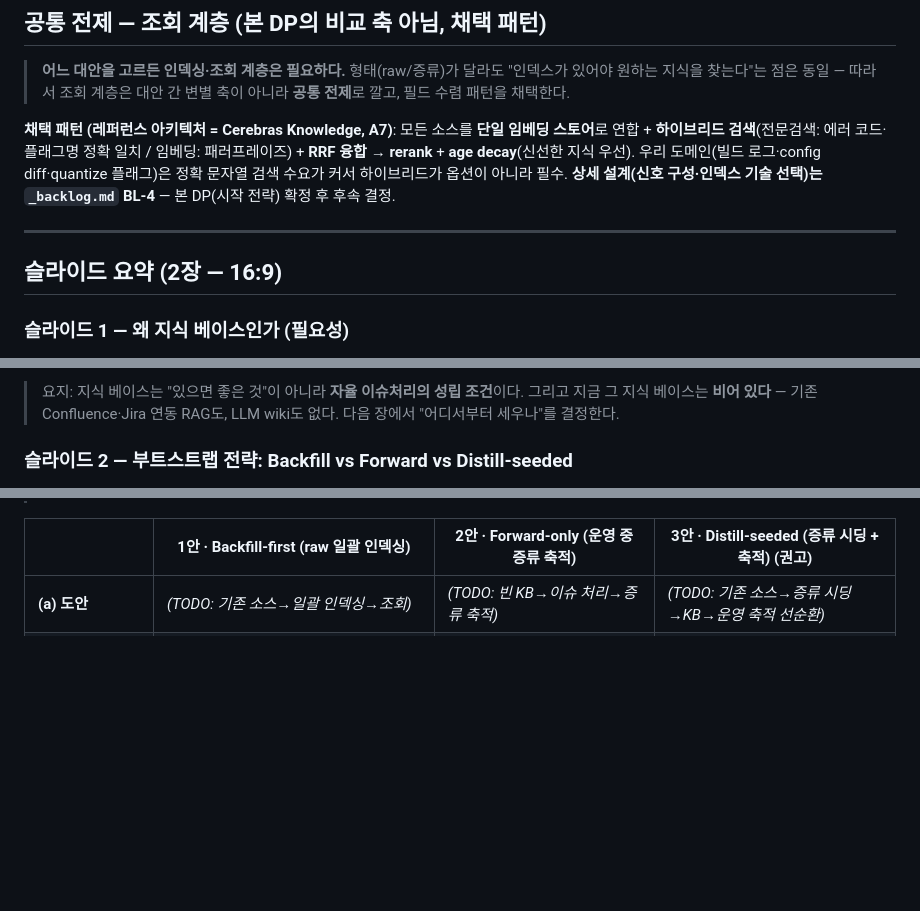
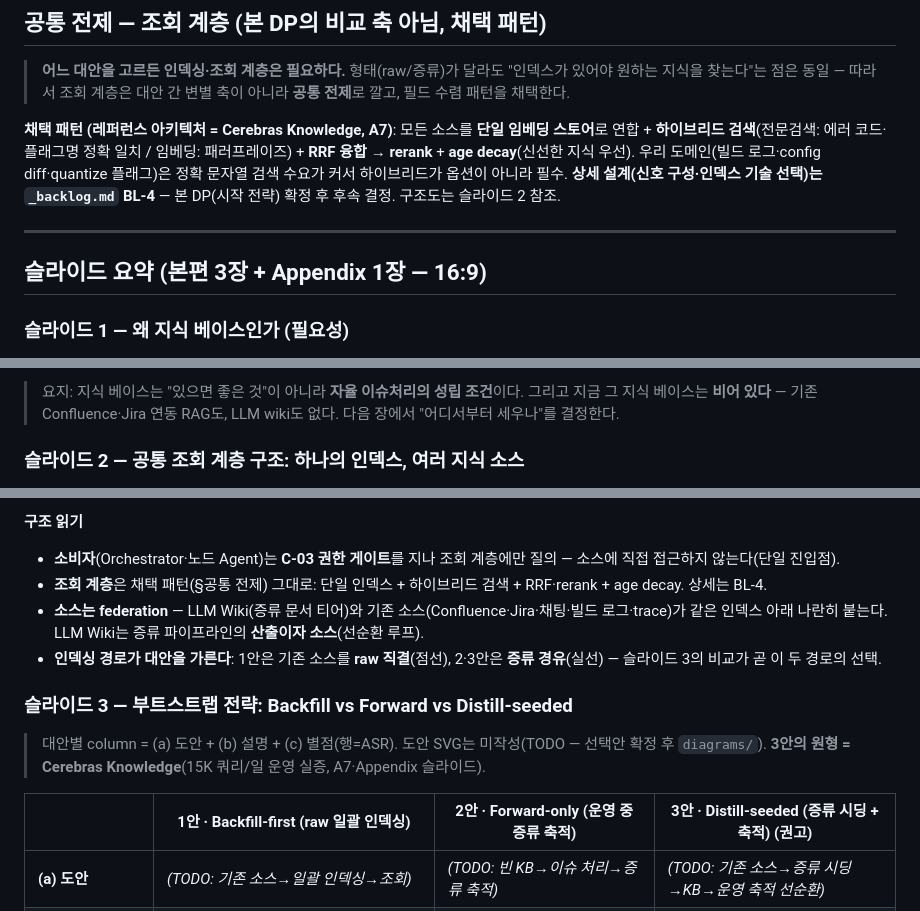
Before and after one commit to sj-meliora/archi-team-project, a Markdown page: context/dp/DP-06-knowledge-base.md, 3 parts joined by grey strips. Drawn GitHub-style; blank space fills up the shorter version.

```diff
--- a/context/dp/DP-06-knowledge-base.md
+++ b/context/dp/DP-06-knowledge-base.md
@@ -32,11 +32,11 @@
 
 > **어느 대안을 고르든 인덱싱·조회 계층은 필요하다.** 형태(raw/증류)가 달라도 "인덱스가 있어야 원하는 지식을 찾는다"는 점은 동일 — 따라서 조회 계층은 대안 간 변별 축이 아니라 **공통 전제**로 깔고, 필드 수렴 패턴을 채택한다.
 
-**채택 패턴 (레퍼런스 아키텍처 = Cerebras Knowledge, A7)**: 모든 소스를 **단일 임베딩 스토어**로 연합 + **하이브리드 검색**(전문검색: 에러 코드·플래그명 정확 일치 / 임베딩: 패러프레이즈) + **RRF 융합 → rerank** + **age decay**(신선한 지식 우선). 우리 도메인(빌드 로그·config diff·quantize 플래그)은 정확 문자열 검색 수요가 커서 하이브리드가 옵션이 아니라 필수. **상세 설계(신호 구성·인덱스 기술 선택)는 `_backlog.md` BL-4** — 본 DP(시작 전략) 확정 후 후속 결정.
+**채택 패턴 (레퍼런스 아키텍처 = Cerebras Knowledge, A7)**: 모든 소스를 **단일 임베딩 스토어**로 연합 + **하이브리드 검색**(전문검색: 에러 코드·플래그명 정확 일치 / 임베딩: 패러프레이즈) + **RRF 융합 → rerank** + **age decay**(신선한 지식 우선). 우리 도메인(빌드 로그·config diff·quantize 플래그)은 정확 문자열 검색 수요가 커서 하이브리드가 옵션이 아니라 필수. **상세 설계(신호 구성·인덱스 기술 선택)는 `_backlog.md` BL-4** — 본 DP(시작 전략) 확정 후 후속 결정. 구조도는 슬라이드 2 참조.
 
 ---
 
-## 슬라이드 요약 (2장 — 16:9)
+## 슬라이드 요약 (본편 3장 + Appendix 1장 — 16:9)
 
 ### 슬라이드 1 — 왜 지식 베이스인가 (필요성)
 
@@ -54,5 +54,5 @@
 
 > 요지: 지식 베이스는 "있으면 좋은 것"이 아니라 **자율 이슈처리의 성립 조건**이다. 그리고 지금 그 지식 베이스는 **비어 있다** — 기존 Confluence·Jira 연동 RAG도, LLM wiki도 없다. 다음 장에서 "어디서부터 세우나"를 결정한다.
 
-### 슬라이드 2 — 부트스트랩 전략: Backfill vs Forward vs Distill-seeded
+### 슬라이드 2 — 공통 조회 계층 구조: 하나의 인덱스, 여러 지식 소스
 
@@ -60,3 +100,12 @@
+**구조 읽기**
+- **소비자**(Orchestrator·노드 Agent)는 **C-03 권한 게이트**를 지나 조회 계층에만 질의 — 소스에 직접 접근하지 않는다(단일 진입점).
+- **조회 계층**은 채택 패턴(§공통 전제) 그대로: 단일 인덱스 + 하이브리드 검색 + RRF·rerank + age decay. 상세는 BL-4.
+- **소스는 federation** — LLM Wiki(증류 문서 티어)와 기존 소스(Confluence·Jira·채팅·빌드 로그·trace)가 같은 인덱스 아래 나란히 붙는다. LLM Wiki는 증류 파이프라인의 **산출이자 소스**(선순환 루프).
+- **인덱싱 경로가 대안을 가른다**: 1안은 기존 소스를 **raw 직결**(점선), 2·3안은 **증류 경유**(실선) — 슬라이드 3의 비교가 곧 이 두 경로의 선택.
+
+### 슬라이드 3 — 부트스트랩 전략: Backfill vs Forward vs Distill-seeded
+
+> 대안별 column = (a) 도안 + (b) 설명 + (c) 별점(행=ASR). 도안 SVG는 미작성(TODO — 선택안 확정 후 `diagrams/`). **3안의 원형 = Cerebras Knowledge**(15K 쿼리/일 운영 실증, A7·Appendix 슬라이드).
 
 | | **1안 · Backfill-first (raw 일괄 인덱싱)** | **2안 · Forward-only (운영 중 증류 축적)** | **3안 · Distill-seeded (증류 시딩 + 축적)** (권고) |
 |---|---|---|---|
```
Also changed, not shown: other parts of context/dp/DP-06-knowledge-base.md (+45 -1 lines), context/changelog.md (+5 -0 lines).
